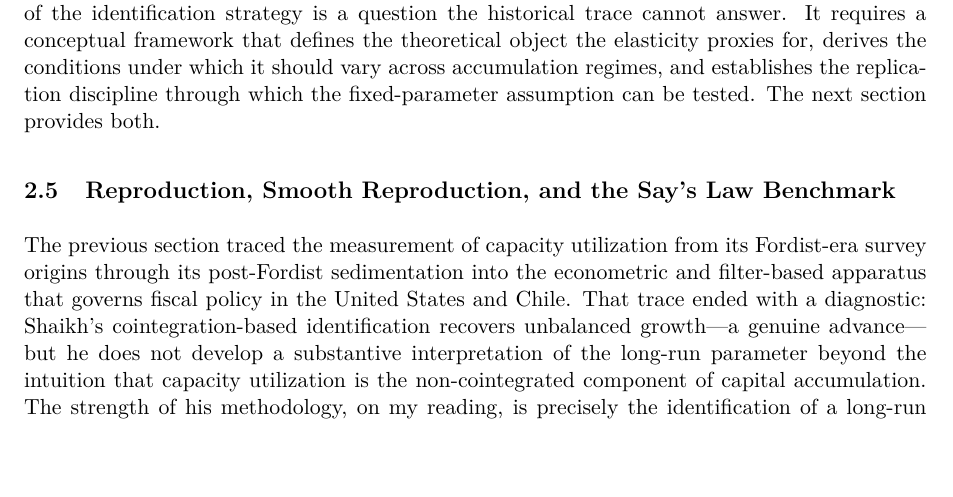
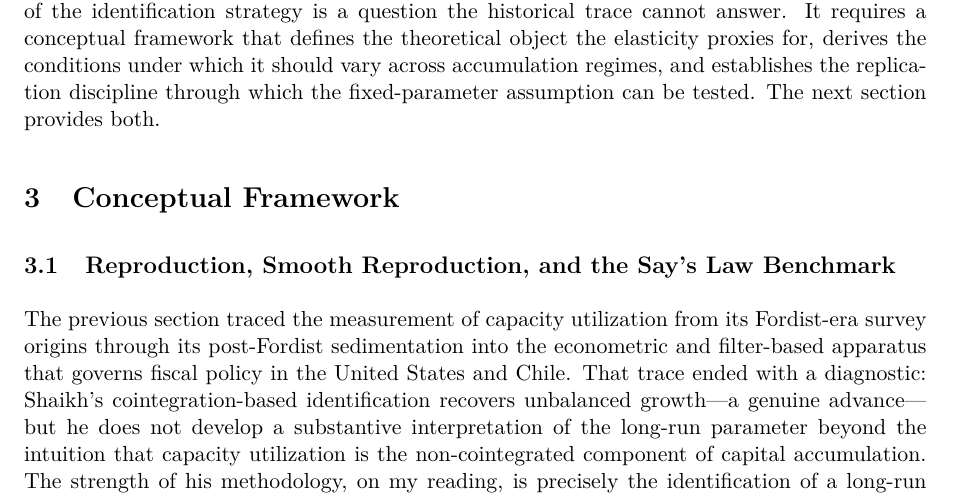
Before and after one commit to dpolancon/Dissertation_Draft, a LaTeX document (Chapter1/Chapter1_CriticalReplication.tex): part of page 15 of 58, cut so that both start at the same text, the shorter picture padded with empty space. Compiled offline with pdfLaTeX.

Commit message:
fix(ch1-s3): restore \section{Conceptual Framework} header via index cut

```diff
--- a/Chapter1/Chapter1_CriticalReplication.tex
+++ b/Chapter1/Chapter1_CriticalReplication.tex
@@ -607,7 +607,19 @@ both.
 % §1.3 = Conceptual Framework (§1.3.1–§1.3.4)
 % §1.4 = Critical Replication Studies (§1.4.1–§1.4.5)
 %
-% To integrate: replace everything from
+% % =============================================================================
+
+%%%%%%%%%%%%%%%%%%%%%%%%%%%%%%%%%%%%%%%%%%%%%%%%%%%%%%%%%%%%%%
+%%%%%%%%%%%%% SECTION 3: CONCEPTUAL FRAMEWORK %%%%%%%%%%%%%%%
+%%%%%%%%%%%%%%%%%%%%%%%%%%%%%%%%%%%%%%%%%%%%%%%%%%%%%%%%%%%%%%
+
+\section{Conceptual Framework}
+\label{sec:conceptual_framework}
+
+% =============================================================================
+% §1.3.1 -- Reproduction, Smooth Reproduction, and the Say's Law Benchmark
+% =============================================================================
+
 \subsection{Reproduction, Smooth Reproduction, and the Say's Law Benchmark}
 \label{sec:reproduction}
 
```
